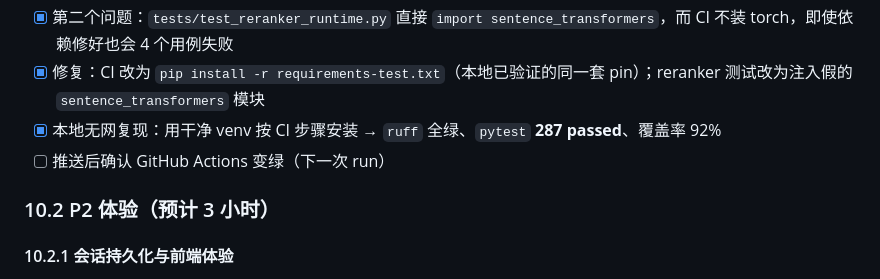
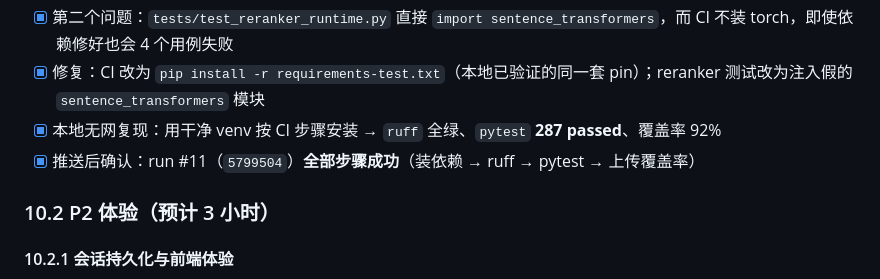
Before and after one commit to sjfdev/agent-rag, a Markdown page: OPTIMIZATION_PLAN.md, the part around the change. Drawn GitHub-style.

Commit message:
Confirm the CI workflow is green

```diff
--- a/OPTIMIZATION_PLAN.md
+++ b/OPTIMIZATION_PLAN.md
@@ -544,7 +544,7 @@ VECTOR_STORE_TYPE=faiss  python scripts/eval_retrieval.py
 - [x] 第二个问题：`tests/test_reranker_runtime.py` 直接 `import sentence_transformers`，而 CI 不装 torch，即使依赖修好也会 4 个用例失败
 - [x] 修复：CI 改为 `pip install -r requirements-test.txt`（本地已验证的同一套 pin）；reranker 测试改为注入假的 `sentence_transformers` 模块
 - [x] 本地无网复现：用干净 venv 按 CI 步骤安装 → `ruff` 全绿、`pytest` **287 passed**、覆盖率 92%
-- [ ] 推送后确认 GitHub Actions 变绿（下一次 run）
+- [x] 推送后确认：run #11（`5799504`）**全部步骤成功**（装依赖 → ruff → pytest → 上传覆盖率）
 
 ### 10.2 P2 体验（预计 3 小时）
 
```
Also changed, not shown: WORKLOG.md (+2 -0 lines).
